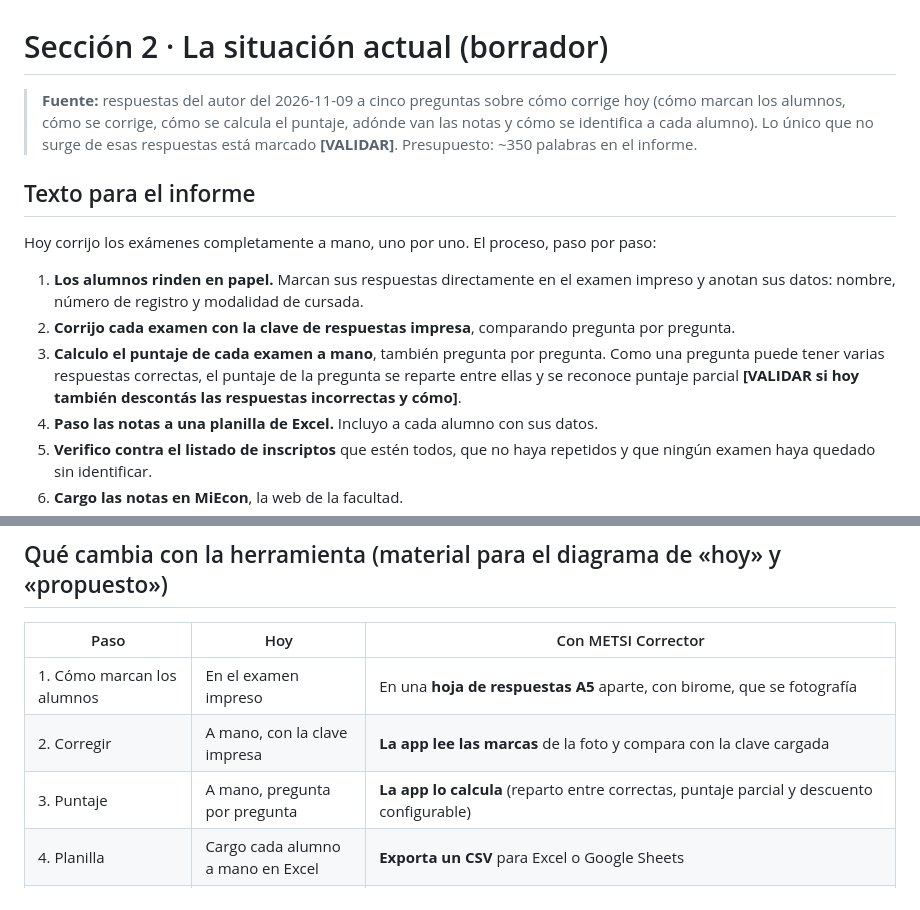
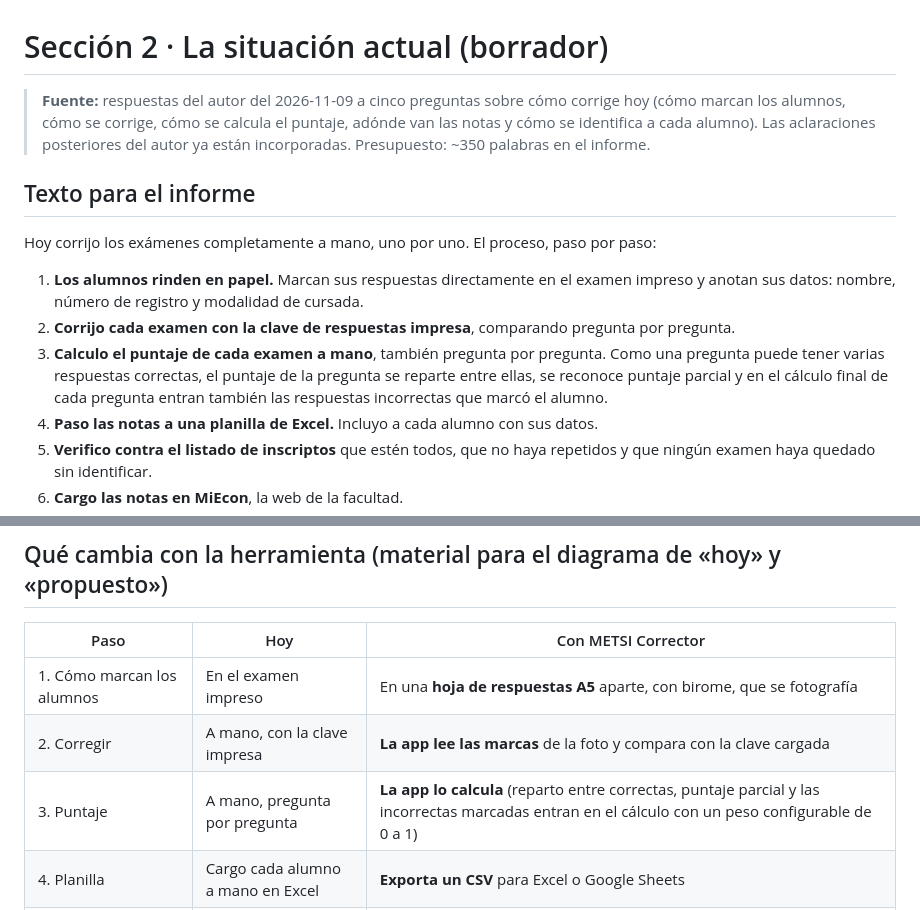
Before and after one commit to jctonini/METSI, a Markdown page: docs/informe/seccion-02-situacion-actual.md, 2 parts joined by grey strips. GitHub-like rendering.

```diff
--- a/docs/informe/seccion-02-situacion-actual.md
+++ b/docs/informe/seccion-02-situacion-actual.md
@@ -1,6 +1,6 @@
 # Sección 2 · La situación actual (borrador)
 
-> **Fuente:** respuestas del autor del 2026-11-09 a cinco preguntas sobre cómo corrige hoy (cómo marcan los alumnos, cómo se corrige, cómo se calcula el puntaje, adónde van las notas y cómo se identifica a cada alumno). Lo único que no surge de esas respuestas está marcado **[VALIDAR]**. Presupuesto: ~350 palabras en el informe.
+> **Fuente:** respuestas del autor del 2026-11-09 a cinco preguntas sobre cómo corrige hoy (cómo marcan los alumnos, cómo se corrige, cómo se calcula el puntaje, adónde van las notas y cómo se identifica a cada alumno). Las aclaraciones posteriores del autor ya están incorporadas. Presupuesto: ~350 palabras en el informe.
 
 ## Texto para el informe
 
@@ -8,7 +8,7 @@ Hoy corrijo los exámenes completamente a mano, uno por uno. El proceso, paso po
 
 1. **Los alumnos rinden en papel.** Marcan sus respuestas directamente en el examen impreso y anotan sus datos: nombre, número de registro y modalidad de cursada.
 2. **Corrijo cada examen con la clave de respuestas impresa**, comparando pregunta por pregunta.
-3. **Calculo el puntaje de cada examen a mano**, también pregunta por pregunta. Como una pregunta puede tener varias respuestas correctas, el puntaje de la pregunta se reparte entre ellas y se reconoce puntaje parcial **[VALIDAR si hoy también descontás las respuestas incorrectas y cómo]**.
+3. **Calculo el puntaje de cada examen a mano**, también pregunta por pregunta. Como una pregunta puede tener varias respuestas correctas, el puntaje de la pregunta se reparte entre ellas, se reconoce puntaje parcial y en el cálculo final de cada pregunta entran también las respuestas incorrectas que marcó el alumno.
 4. **Paso las notas a una planilla de Excel.** Incluyo a cada alumno con sus datos.
 5. **Verifico contra el listado de inscriptos** que estén todos, que no haya repetidos y que ningún examen haya quedado sin identificar.
 6. **Cargo las notas en MiEcon**, la web de la facultad.
@@ -22,7 +22,7 @@ Este proceso es lento y repetitivo en los pasos 2 y 3, que son los que consumen
 |---|---|---|
 | 1. Cómo marcan los alumnos | En el examen impreso | En una **hoja de respuestas A5** aparte, con birome, que se fotografía |
 | 2. Corregir | A mano, con la clave impresa | **La app lee las marcas** de la foto y compara con la clave cargada |
-| 3. Puntaje | A mano, pregunta por pregunta | **La app lo calcula** (reparto entre correctas, puntaje parcial y descuento configurable) |
+| 3. Puntaje | A mano, pregunta por pregunta | **La app lo calcula** (reparto entre correctas, puntaje parcial y las incorrectas marcadas entran en el cálculo con un peso configurable de 0 a 1) |
 | 4. Planilla | Cargo cada alumno a mano en Excel | **Exporta un CSV** para Excel o Google Sheets |
 | 5. Identificación y repetidos | A ojo, contra el listado de inscriptos | La app exige nombre o registro, **frena repetidos** entre las hojas cargadas y avisa de fotos duplicadas; **sigue sin comparar con el listado de inscriptos** |
 | 6. MiEcon | A mano | **Sigue a mano** (la app no se conecta con MiEcon) |
```
Also changed, not shown: docs/informe/informe-esqueleto.md (+1 -1 lines), docs/informe/valor-y-costo.md (+6 -4 lines).
